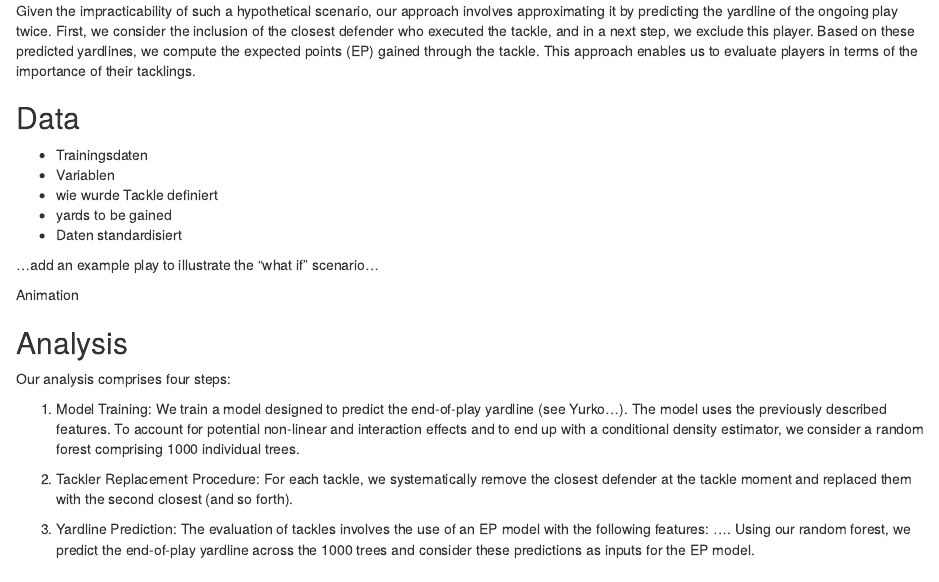
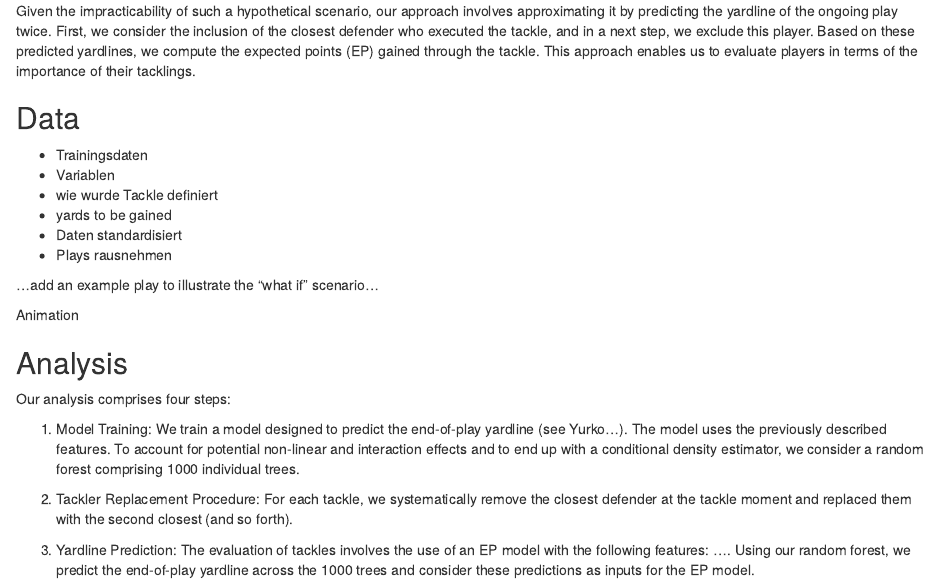
Before and after one commit to Rob2208/nfl_bdb_24, an R Markdown document (report.Rmd): the page in a window 1100 px wide, from 460 px down. Rendered offline with R 4.5, knitr and Pandoc, with nearby package versions.

Commit message:
Update report.Rmd

```diff
--- a/report.Rmd
+++ b/report.Rmd
@@ -29,6 +29,7 @@ Given the impracticability of such a hypothetical scenario, our approach involve
 - wie wurde Tackle definiert
 - yards to be gained
 - Daten standardisiert
+- Plays rausnehmen
 
 ...add an example play to illustrate the "what if" scenario...
 
```
